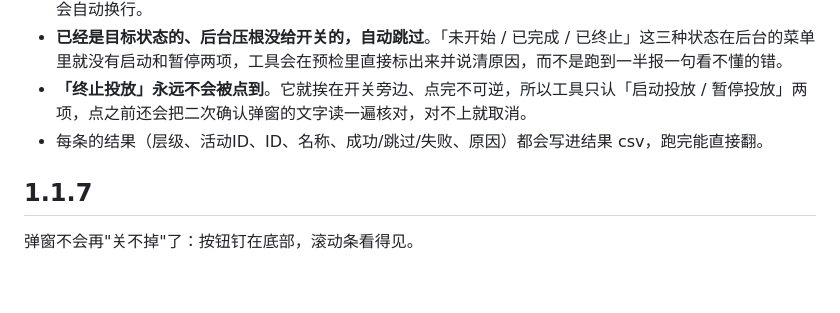
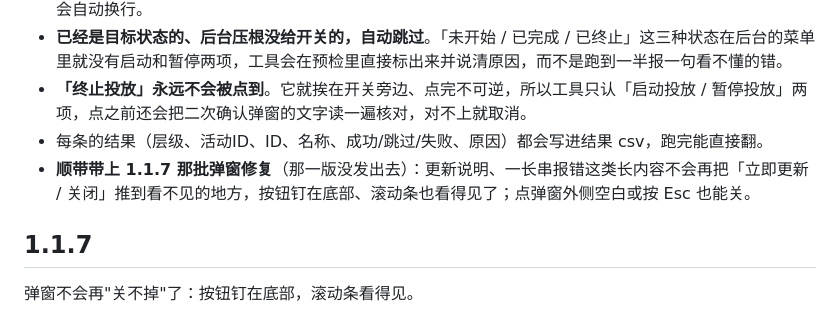
Before and after one commit to Linsanity519/Auto-fill-rebot-inter, a Markdown page: CHANGELOG.md, the part around the change. Rendered like a GitHub page; blank space fills up the shorter version.

Commit message:
docs(changelog): 1.1.8 补一条 —— 带上 1.1.7 那批没发出去的弹窗修复
线上最新是 v1.1.6，1.1.7 合进 main 但从没打标签发布过。
从 1.1.6 升上来的人只会看到 1.1.8 这一节，所以在这节里把 1.1.7 的
弹窗修复也写明，别让那批改动静默地混进来。

Co-Authored-By: Claude Opus 5 <noreply@anthropic.com>

```diff
--- a/CHANGELOG.md
+++ b/CHANGELOG.md
@@ -35,6 +35,7 @@ CI 抠不到会**直接让发版失败**（见 `.github/workflows/release.yml`
 - **已经是目标状态的、后台压根没给开关的，自动跳过**。「未开始 / 已完成 / 已终止」这三种状态在后台的菜单里就没有启动和暂停两项，工具会在预检里直接标出来并说清原因，而不是跑到一半报一句看不懂的错。
 - **「终止投放」永远不会被点到**。它就挨在开关旁边、点完不可逆，所以工具只认「启动投放 / 暂停投放」两项，点之前还会把二次确认弹窗的文字读一遍核对，对不上就取消。
 - 每条的结果（层级、活动ID、ID、名称、成功/跳过/失败、原因）都会写进结果 csv，跑完能直接翻。
+- **顺带带上 1.1.7 那批弹窗修复**（那一版没发出去）：更新说明、一长串报错这类长内容不会再把「立即更新 / 关闭」推到看不见的地方，按钮钉在底部、滚动条也看得见了；点弹窗外侧空白或按 Esc 也能关。
 
 ## 1.1.7
 
```
